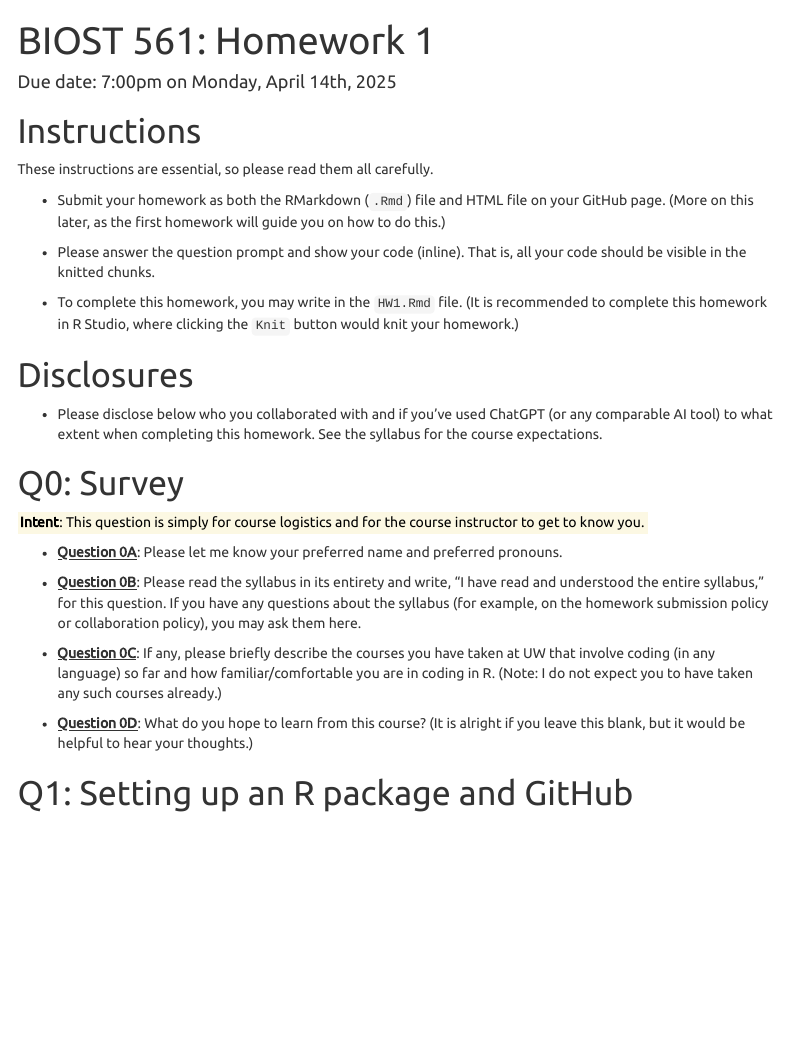
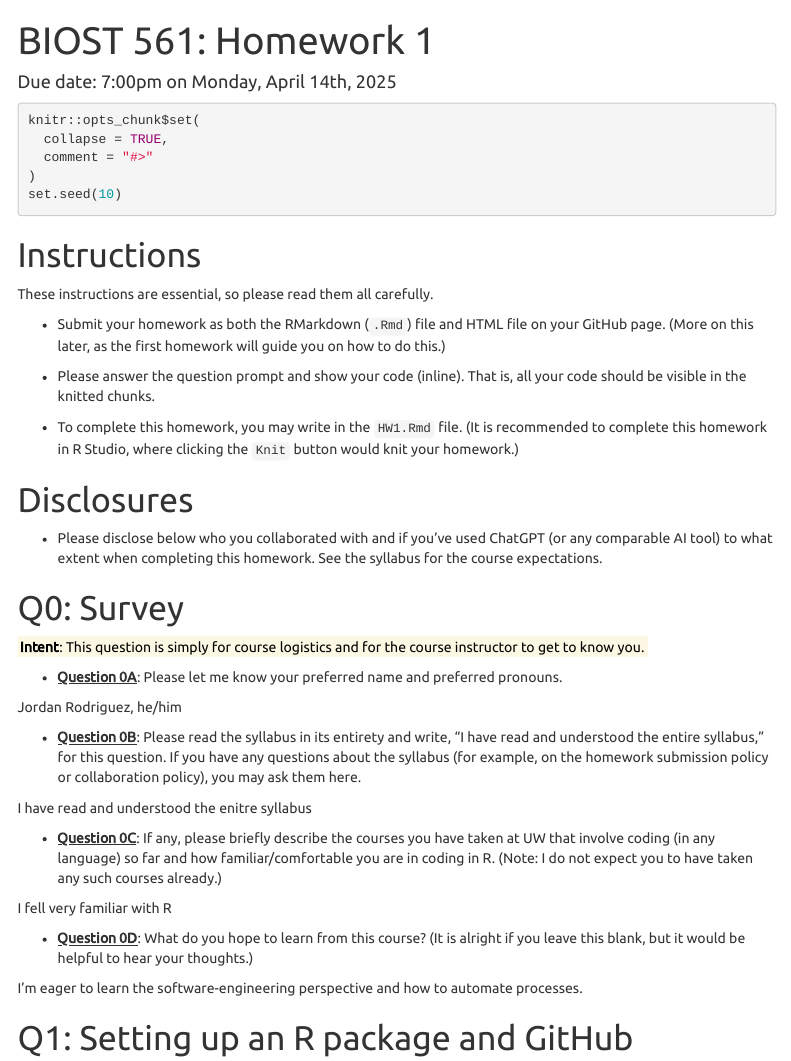
Before and after one commit to jrjordanrh/UWBiost561, an R Markdown document (vignettes/HW1.Rmd): the page in a window 1100 px wide, from its top. Rendered offline with R 4.5, knitr and Pandoc, with nearby package versions; some code elsewhere in the file could not run offline; menus at the side of the page are left out.

Commit message:
update hw1

````diff
--- a/vignettes/HW1.Rmd
+++ b/vignettes/HW1.Rmd
@@ -14,7 +14,7 @@ vignette: >
   %\VignetteEncoding{UTF-8}
 ---
 
-```{r setup, include = FALSE}
+```{r setup, include = T}
 knitr::opts_chunk$set(
   collapse = TRUE,
   comment = "#>"
@@ -48,16 +48,24 @@ for the course expectations.
 
 - <u>**Question 0A**</u>: Please let me know your preferred name and preferred pronouns.
 
+Jordan Rodriguez, he/him
+
 - <u>**Question 0B**</u>: Please read the syllabus in its entirety and write, "I have read
 and understood the entire syllabus,"
 for this question. If you have any questions about the syllabus (for example, on
 the homework submission policy or collaboration policy), you may ask them here.
 
+I have read and understood the enitre syllabus
+
 - <u>**Question 0C**</u>: If any, please briefly describe the courses you have taken at UW that
 involve coding (in any language) so far and how familiar/comfortable you are in coding in R. (Note: I do not expect you to have
 taken any such courses already.)
 
+I fell very familiar with R
+
 - <u>**Question 0D**</u>: What do you hope to learn from this course? (It is alright if you leave this blank, but it would be helpful to hear your thoughts.)
+
+I’m eager to learn the software-engineering perspective and how to automate processes.
 
 # Q1: Setting up an R package and GitHub
 
````
